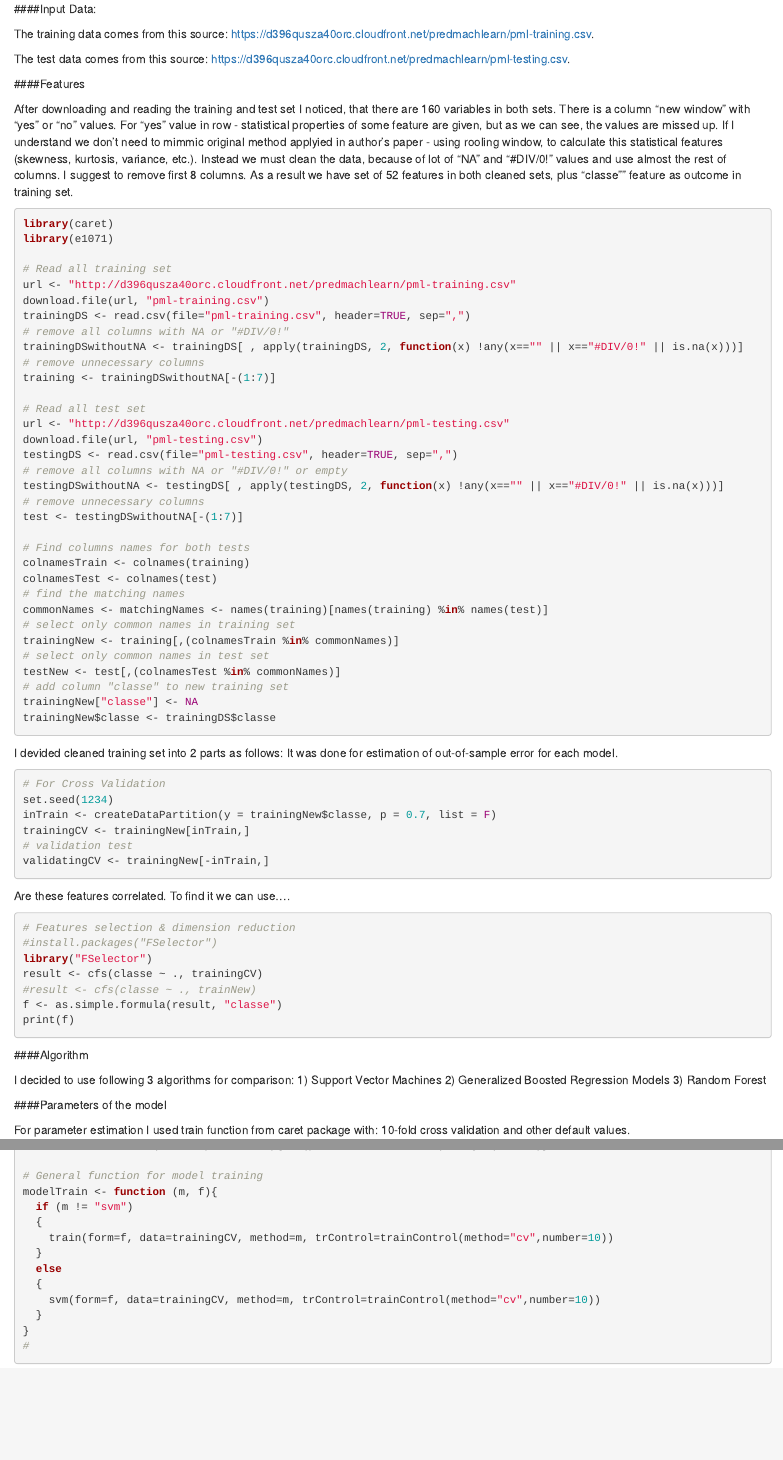
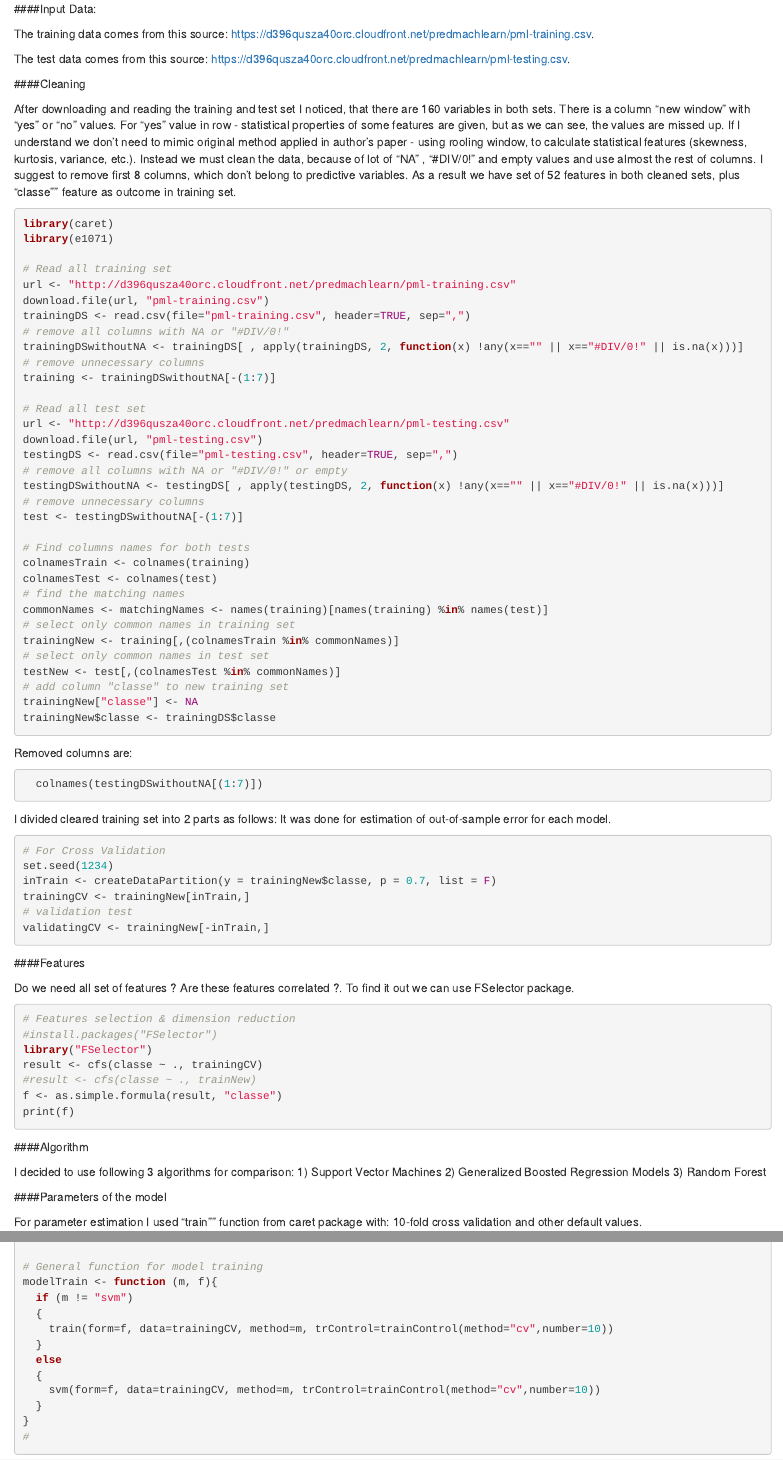
Before and after one commit to Pawel2013/PMLProject, an R Markdown document (MyPML.Rmd): the page in a window 1100 px wide, from 290 px down, and a second part further down, joined at a grey line. Rendered offline with R 4.5, knitr and Pandoc, with nearby package versions; the code chunks are not run, so their results and figures are left out.

Commit message:
Update MyPML.Rmd

````diff
--- a/MyPML.Rmd
+++ b/MyPML.Rmd
@@ -17,10 +17,10 @@ The training data comes from this source: https://d396qusza40orc.cloudfront.net/
 
 The test data comes from this source: https://d396qusza40orc.cloudfront.net/predmachlearn/pml-testing.csv.
 
-####Features
+####Cleaning
 
 After downloading and reading the training and test set I noticed, that there are 160 variables in both sets.
-There is a column "new window" with "yes" or "no" values. For "yes" value in row -  statistical properties of some feature are given, but as we can see, the values are missed up. If I understand we don't need to mimmic original method applyied in author's paper - using rooling window, to calculate this statistical features (skewness, kurtosis, variance, etc.). Instead we must clean the data, because of lot of "NA" and "#DIV/0!" values and use almost the rest of columns. I suggest to remove first 8 columns.
+There is a column "new window" with "yes" or "no" values. For "yes" value in row -  statistical properties of some features are given, but as we can see, the values are missed up. If I understand we don't need to mimic original method applied in author's paper - using rooling window, to calculate statistical features (skewness, kurtosis, variance, etc.). Instead we must clean the data, because of lot of "NA" , "#DIV/0!" and empty values and use almost the rest of columns. I suggest to remove first 8 columns, which don't belong to predictive variables.
 As a result we have set of 52 features in both cleaned sets, plus "classe"" feature as outcome in training set.
 
 ```{r}
@@ -60,7 +60,13 @@ trainingNew$classe <- trainingDS$classe
 
 ```
 
-I devided cleaned training set into 2 parts as follows:
+Removed columns are:
+
+```{r}
+  colnames(testingDSwithoutNA[(1:7)])
+```
+
+I divided cleared  training set into 2 parts as follows:
 It was done for estimation of out-of-sample error for each model.
 
 ```{r}
@@ -72,7 +78,10 @@ trainingCV <- trainingNew[inTrain,]
 validatingCV <- trainingNew[-inTrain,]
 ```
 
-Are these features correlated. To find it we can use....
+####Features
+
+Do we need all set of features ?
+Are these features correlated ?. To find it out we can use FSelector package.
 
 ```{r}
 # Features selection & dimension reduction
@@ -93,7 +102,7 @@ I decided to use following 3 algorithms for comparison:
 
 ####Parameters of the model
 
-For parameter estimation I used train function from caret package with:
+For parameter estimation I used "train"" function from caret package with:
 10-fold cross validation and other default values.
 
 ```{r}
````
Also changed, not shown: MyPML.Rmd (8 more changed lines).
